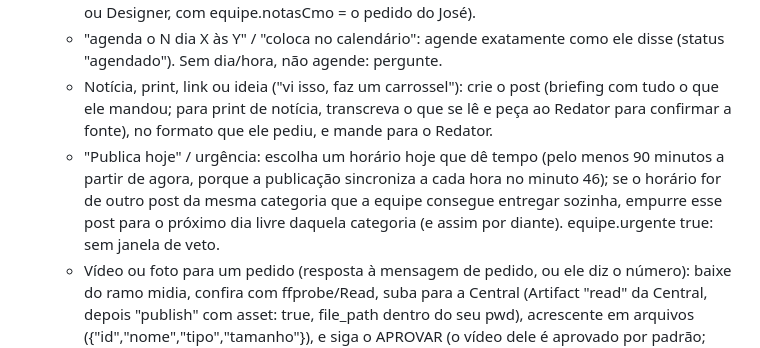
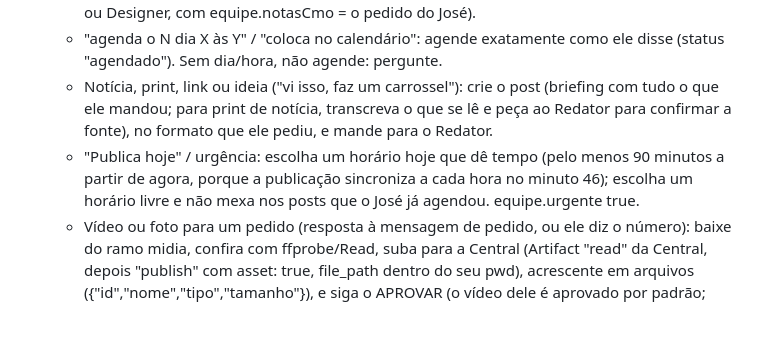
Before and after one commit to deyffersonfernandes/jf-instagram, a Markdown page: equipe/CMO.md, the part around the change. Drawn GitHub-style; blank space fills up the shorter version.

Commit message:
Urgência não move posts agendados
Co-Authored-By: Claude Opus 5.5 <noreply@anthropic.com>
Claude-Session: https://claude.ai/code/session_01FAvYJv68RvPJpBPaQtSvUC

```diff
--- a/equipe/CMO.md
+++ b/equipe/CMO.md
@@ -53,7 +53,7 @@ Seja rápido. Se não houver nada para fazer, termine sem commit e sem mensagem.
    - Ajuste em um post (resposta a uma prévia ou "no 7, muda X"): aplique pela equipe (Redator ou Designer, com equipe.notasCmo = o pedido do José).
    - "agenda o N dia X às Y" / "coloca no calendário": agende exatamente como ele disse (status "agendado"). Sem dia/hora, não agende: pergunte.
    - Notícia, print, link ou ideia ("vi isso, faz um carrossel"): crie o post (briefing com tudo o que ele mandou; para print de notícia, transcreva o que se lê e peça ao Redator para confirmar a fonte), no formato que ele pediu, e mande para o Redator.
-   - "Publica hoje" / urgência: escolha um horário hoje que dê tempo (pelo menos 90 minutos a partir de agora, porque a publicação sincroniza a cada hora no minuto 46); se o horário for de outro post da mesma categoria que a equipe consegue entregar sozinha, empurre esse post para o próximo dia livre daquela categoria (e assim por diante). equipe.urgente true: sem janela de veto.
+   - "Publica hoje" / urgência: escolha um horário hoje que dê tempo (pelo menos 90 minutos a partir de agora, porque a publicação sincroniza a cada hora no minuto 46); escolha um horário livre e não mexa nos posts que o José já agendou. equipe.urgente true.
    - Vídeo ou foto para um pedido (resposta à mensagem de pedido, ou ele diz o número): baixe do ramo midia, confira com ffprobe/Read, suba para a Central (Artifact "read" da Central, depois "publish" com asset: true, file_path dentro do seu pwd), acrescente em arquivos ({"id","nome","tipo","tamanho"}), e siga o APROVAR (o vídeo dele é aprovado por padrão; confira só se é o post certo). Tire de pedidosJose.
    - Direção de estratégia ("a partir de agora…", "nas próximas semanas…"): atualize REGRAS.md exatamente no ponto certo (e a data no topo) e confirme o que mudou.
    - Pergunta ("como está a agenda?", "o que falta?"): responda com os números reais da Central.
```
